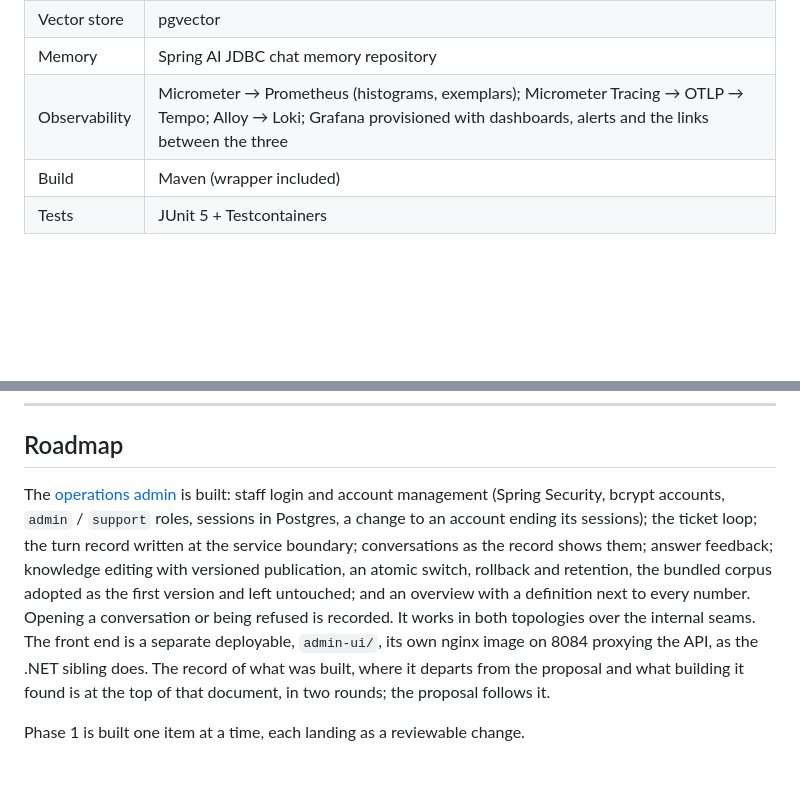
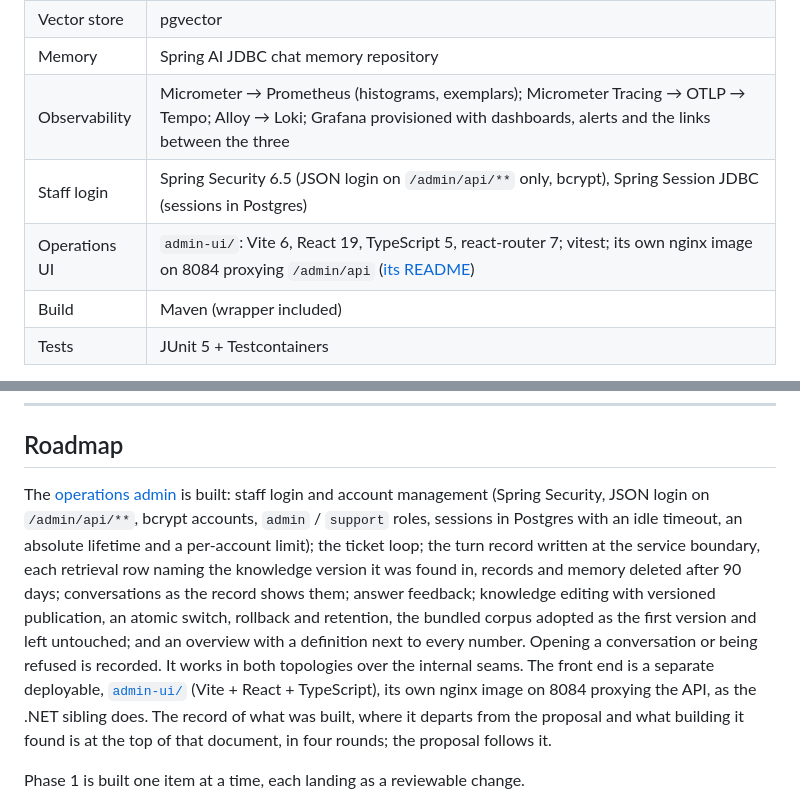
Before and after one commit to lai3d/ai-customer-service-java, a Markdown page: README.md, 2 parts joined by grey strips. Drawn GitHub-style; blank space fills up the shorter version.

Commit message:
Two Tech Stack rows and the roadmap sentence up to the fourth round

```diff
--- a/README.md
+++ b/README.md
@@ -253,6 +253,8 @@ Kubernetes manifests, the switching procedure and what running the split found.
 | Vector store | pgvector |
 | Memory | Spring AI JDBC chat memory repository |
 | Observability | Micrometer → Prometheus (histograms, exemplars); Micrometer Tracing → OTLP → Tempo; Alloy → Loki; Grafana provisioned with dashboards, alerts and the links between the three |
+| Staff login | Spring Security 6.5 (JSON login on `/admin/api/**` only, bcrypt), Spring Session JDBC (sessions in Postgres) |
+| Operations UI | `admin-ui/`: Vite 6, React 19, TypeScript 5, react-router 7; vitest; its own nginx image on 8084 proxying `/admin/api` ([its README](admin-ui/README.md)) |
 | Build | Maven (wrapper included) |
 | Tests | JUnit 5 + Testcontainers |
 
@@ -402,7 +404,7 @@ against evidence, and says what the evidence was.
 
 ## Roadmap
 
-The [operations admin](docs/operations-admin.md) is built: staff login and account management (Spring Security, bcrypt accounts, `admin` / `support` roles, sessions in Postgres, a change to an account ending its sessions); the ticket loop; the turn record written at the service boundary; conversations as the record shows them; answer feedback; knowledge editing with versioned publication, an atomic switch, rollback and retention, the bundled corpus adopted as the first version and left untouched; and an overview with a definition next to every number. Opening a conversation or being refused is recorded. It works in both topologies over the internal seams. The front end is a separate deployable, `admin-ui/`, its own nginx image on 8084 proxying the API, as the .NET sibling does. The record of what was built, where it departs from the proposal and what building it found is at the top of that document, in two rounds; the proposal follows it.
+The [operations admin](docs/operations-admin.md) is built: staff login and account management (Spring Security, JSON login on `/admin/api/**`, bcrypt accounts, `admin` / `support` roles, sessions in Postgres with an idle timeout, an absolute lifetime and a per-account limit); the ticket loop; the turn record written at the service boundary, each retrieval row naming the knowledge version it was found in, records and memory deleted after 90 days; conversations as the record shows them; answer feedback; knowledge editing with versioned publication, an atomic switch, rollback and retention, the bundled corpus adopted as the first version and left untouched; and an overview with a definition next to every number. Opening a conversation or being refused is recorded. It works in both topologies over the internal seams. The front end is a separate deployable, [`admin-ui/`](admin-ui/README.md) (Vite + React + TypeScript), its own nginx image on 8084 proxying the API, as the .NET sibling does. The record of what was built, where it departs from the proposal and what building it found is at the top of that document, in four rounds; the proposal follows it.
 
 
 Phase 1 is built one item at a time, each landing as a reviewable change.
```
